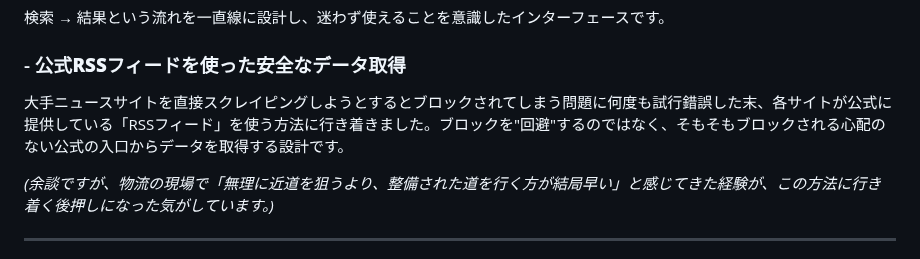
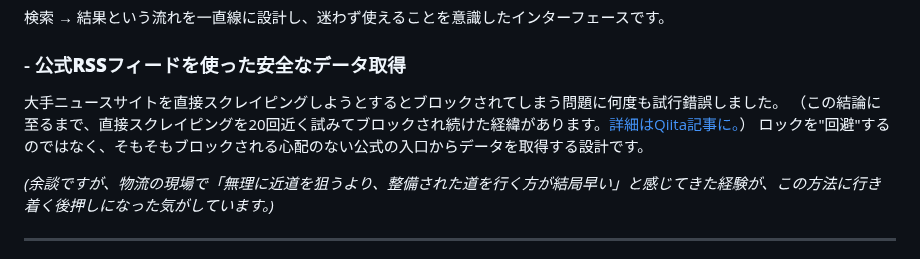
Before and after one commit to tosane932/puoppo_app, a Markdown page: README.md, the part around the change. Rendered like a GitHub page.

Commit message:
README.md の更新

```diff
--- a/README.md
+++ b/README.md
@@ -30,7 +30,9 @@ IT開発系の資格なし、プログラミング実務未経験の状態から
   検索 → 結果という流れを一直線に設計し、迷わず使えることを意識したインターフェースです。
 
 ### - **公式RSSフィードを使った安全なデータ取得**
-  大手ニュースサイトを直接スクレイピングしようとするとブロックされてしまう問題に何度も試行錯誤した末、各サイトが公式に提供している「RSSフィード」を使う方法に行き着きました。ブロックを"回避"するのではなく、そもそもブロックされる心配のない公式の入口からデータを取得する設計です。
+  大手ニュースサイトを直接スクレイピングしようとするとブロックされてしまう問題に何度も試行錯誤しました。
+（この結論に至るまで、直接スクレイピングを20回近く試みてブロックされ続けた経緯があります。[詳細はQiita記事に。](9999)）
+ロックを"回避"するのではなく、そもそもブロックされる心配のない公式の入口からデータを取得する設計です。
 
   *(余談ですが、物流の現場で「無理に近道を狙うより、整備された道を行く方が結局早い」と感じてきた経験が、この方法に行き着く後押しになった気がしています。)*
 
```
